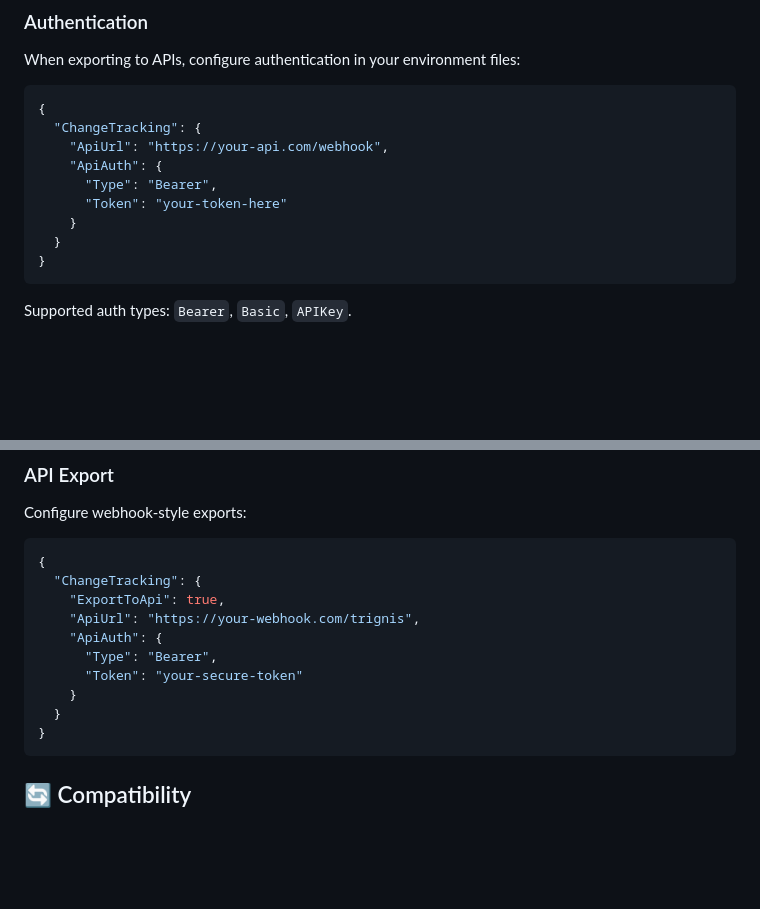
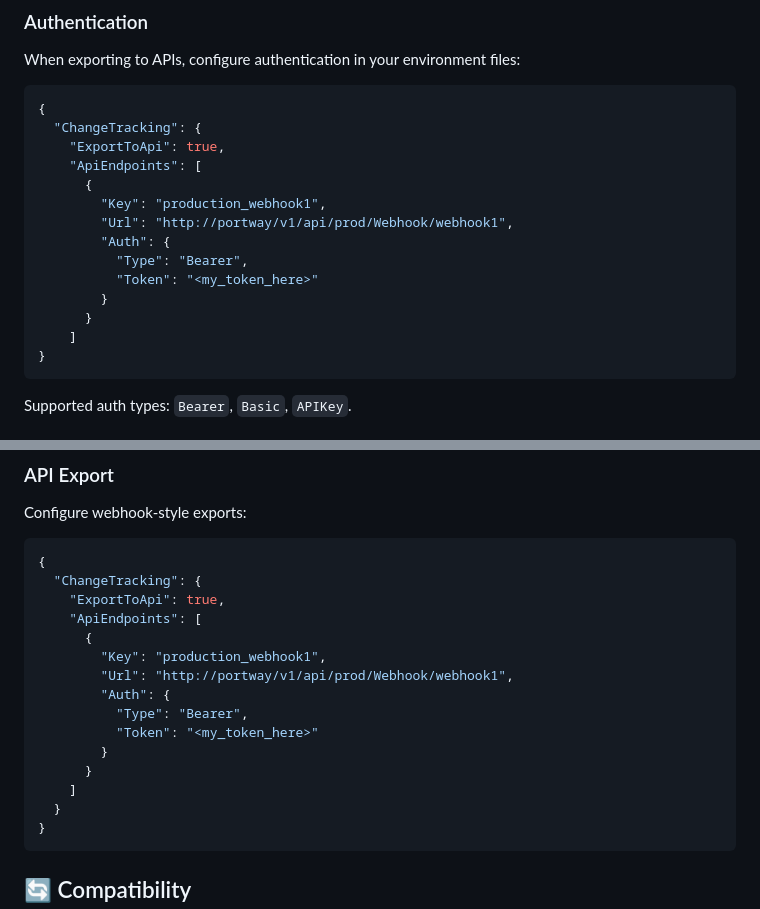
Before and after one commit to melosso/trignis, a Markdown page: README.md, 2 parts joined by grey strips. Rendered like a GitHub page; blank space fills up the shorter version.

Commit message:
chore: update readme

````diff
--- a/README.md
+++ b/README.md
@@ -261,12 +261,17 @@ When exporting to APIs, configure authentication in your environment files:
 ```json
 {
   "ChangeTracking": {
-    "ApiUrl": "https://your-api.com/webhook",
-    "ApiAuth": {
-      "Type": "Bearer",
-      "Token": "your-token-here"
-    }
-  }
+    "ExportToApi": true,
+    "ApiEndpoints": [
+      {
+        "Key": "production_webhook1",
+        "Url": "http://portway/v1/api/prod/Webhook/webhook1",
+        "Auth": {
+          "Type": "Bearer",
+          "Token": "<my_token_here>"
+        }
+      }
+    ]
 }
 ```
 
@@ -307,11 +312,16 @@ Configure webhook-style exports:
 {
   "ChangeTracking": {
     "ExportToApi": true,
-    "ApiUrl": "https://your-webhook.com/trignis",
-    "ApiAuth": {
-      "Type": "Bearer",
-      "Token": "your-secure-token"
-    }
+    "ApiEndpoints": [
+      {
+        "Key": "production_webhook1",
+        "Url": "http://portway/v1/api/prod/Webhook/webhook1",
+        "Auth": {
+          "Type": "Bearer",
+          "Token": "<my_token_here>"
+        }
+      }
+    ]
   }
 }
 ```
````
